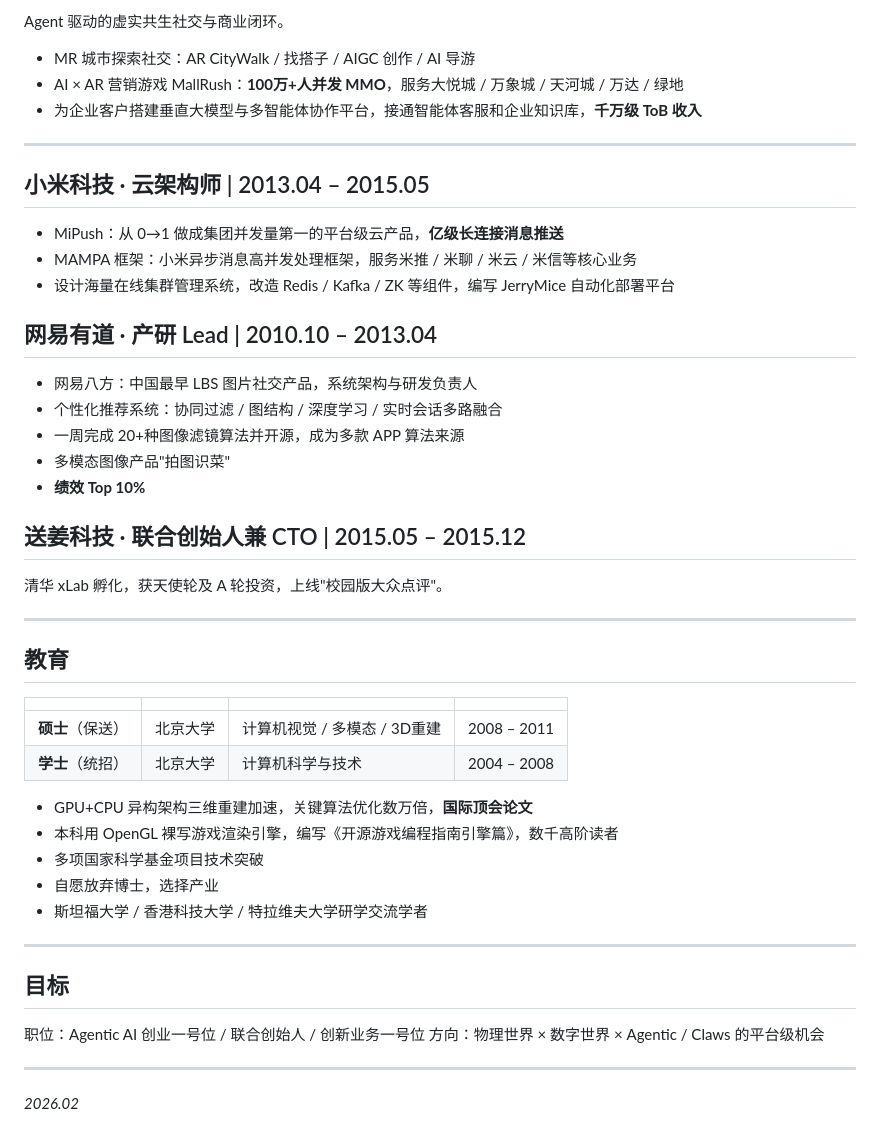
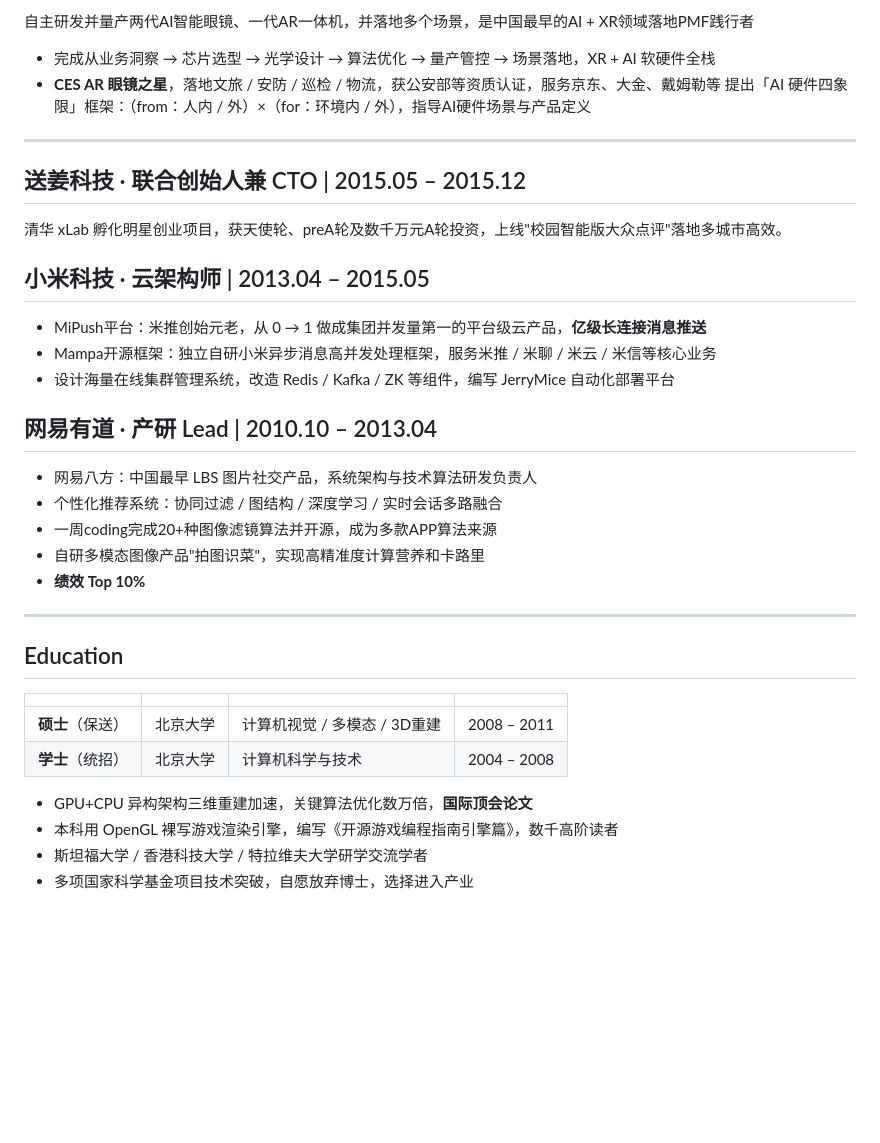
Before and after one commit to wyonliu/cv, a Markdown page: cv.md, the part around one of its changes. GitHub-like rendering; blank space fills up the shorter version.

```diff
--- a/cv.md
+++ b/cv.md
@@ -110,33 +106,32 @@
 
-Agent 驱动的虚实共生社交与商业闭环。
-
-- MR 城市探索社交：AR CityWalk / 找搭子 / AIGC 创作 / AI 导游
-- AI × AR 营销游戏 MallRush：**100万+人并发 MMO**，服务大悦城 / 万象城 / 天河城 / 万达 / 绿地
-- 为企业客户搭建垂直大模型与多智能体协作平台，接通智能体客服和企业知识库，**千万级 ToB 收入**
+自主研发并量产两代AI智能眼镜、一代AR一体机，并落地多个场景，是中国最早的AI + XR领域落地PMF践行者
+- 完成从业务洞察 → 芯片选型 → 光学设计 → 算法优化 → 量产管控 → 场景落地，XR + AI 软硬件全栈
+- **CES AR 眼镜之星**，落地文旅 / 安防 / 巡检 / 物流，获公安部等资质认证，服务京东、大金、戴姆勒等
+提出「AI 硬件四象限」框架：（from：人内 / 外）×（for：环境内 / 外），指导AI硬件场景与产品定义
 
 ---
 
+## 送姜科技 · 联合创始人兼 CTO | 2015.05 – 2015.12
+
+清华 xLab 孵化明星创业项目，获天使轮、preA轮及数千万元A轮投资，上线"校园智能版大众点评"落地多城市高效。
+
 ## 小米科技 · 云架构师 | 2013.04 – 2015.05
 
-- MiPush：从 0→1 做成集团并发量第一的平台级云产品，**亿级长连接消息推送**
-- MAMPA 框架：小米异步消息高并发处理框架，服务米推 / 米聊 / 米云 / 米信等核心业务
+- MiPush平台：米推创始元老，从 0 → 1 做成集团并发量第一的平台级云产品，**亿级长连接消息推送**
+- Mampa开源框架：独立自研小米异步消息高并发处理框架，服务米推 / 米聊 / 米云 / 米信等核心业务
 - 设计海量在线集群管理系统，改造 Redis / Kafka / ZK 等组件，编写 JerryMice 自动化部署平台
 
 ## 网易有道 · 产研 Lead | 2010.10 – 2013.04
 
-- 网易八方：中国最早 LBS 图片社交产品，系统架构与研发负责人
+- 网易八方：中国最早 LBS 图片社交产品，系统架构与技术算法研发负责人
 - 个性化推荐系统：协同过滤 / 图结构 / 深度学习 / 实时会话多路融合
-- 一周完成 20+种图像滤镜算法并开源，成为多款 APP 算法来源
-- 多模态图像产品"拍图识菜"
+- 一周coding完成20+种图像滤镜算法并开源，成为多款APP算法来源
+- 自研多模态图像产品"拍图识菜"，实现高精准度计算营养和卡路里
 - **绩效 Top 10%**
-
-## 送姜科技 · 联合创始人兼 CTO | 2015.05 – 2015.12
-
-清华 xLab 孵化，获天使轮及 A 轮投资，上线"校园版大众点评"。
 
 ---
 
-## 教育
+## Education
 
 | | | | |
 |---|---|---|---|
@@ -145,17 +140,5 @@ Agent 驱动的虚实共生社交与商业闭环。
 
 - GPU+CPU 异构架构三维重建加速，关键算法优化数万倍，**国际顶会论文**
 - 本科用 OpenGL 裸写游戏渲染引擎，编写《开源游戏编程指南引擎篇》，数千高阶读者
-- 多项国家科学基金项目技术突破
-- 自愿放弃博士，选择产业
 - 斯坦福大学 / 香港科技大学 / 特拉维夫大学研学交流学者
-
----
-
-## 目标
-
-职位：Agentic AI 创业一号位 / 联合创始人 / 创新业务一号位
-方向：物理世界 × 数字世界 × Agentic / Claws 的平台级机会
-
----
-
-*2026.02*
+- 多项国家科学基金项目技术突破，自愿放弃博士，选择进入产业
```
Also changed, not shown: other parts of cv.md (+43 -47 lines).
